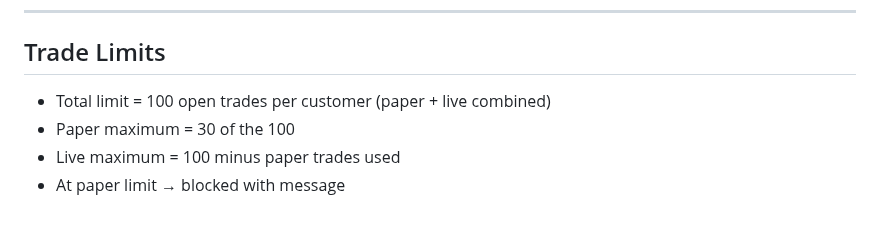
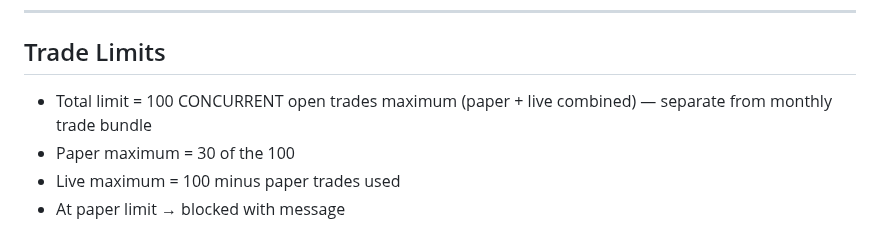
Before and after one commit to baderbalubaid/Averion, a Markdown page: docs/04_RISK_AND_SAFETY.md, the part around the change. Rendered like a GitHub page.

Commit message:
docs: fix SQLite reference and clarify trade limit vs bundle

```diff
--- a/docs/04_RISK_AND_SAFETY.md
+++ b/docs/04_RISK_AND_SAFETY.md
@@ -82,7 +82,7 @@ Most common: Trading OFF + DCA ON (ride only mode)
 
 ## Trade Limits
 
-- Total limit = 100 open trades per customer (paper + live combined)
+- Total limit = 100 CONCURRENT open trades maximum (paper + live combined) — separate from monthly trade bundle
 - Paper maximum = 30 of the 100
 - Live maximum = 100 minus paper trades used
 - At paper limit → blocked with message
```
Also changed, not shown: docs/10_DATABASE_AND_API.md (+2 -2 lines).
